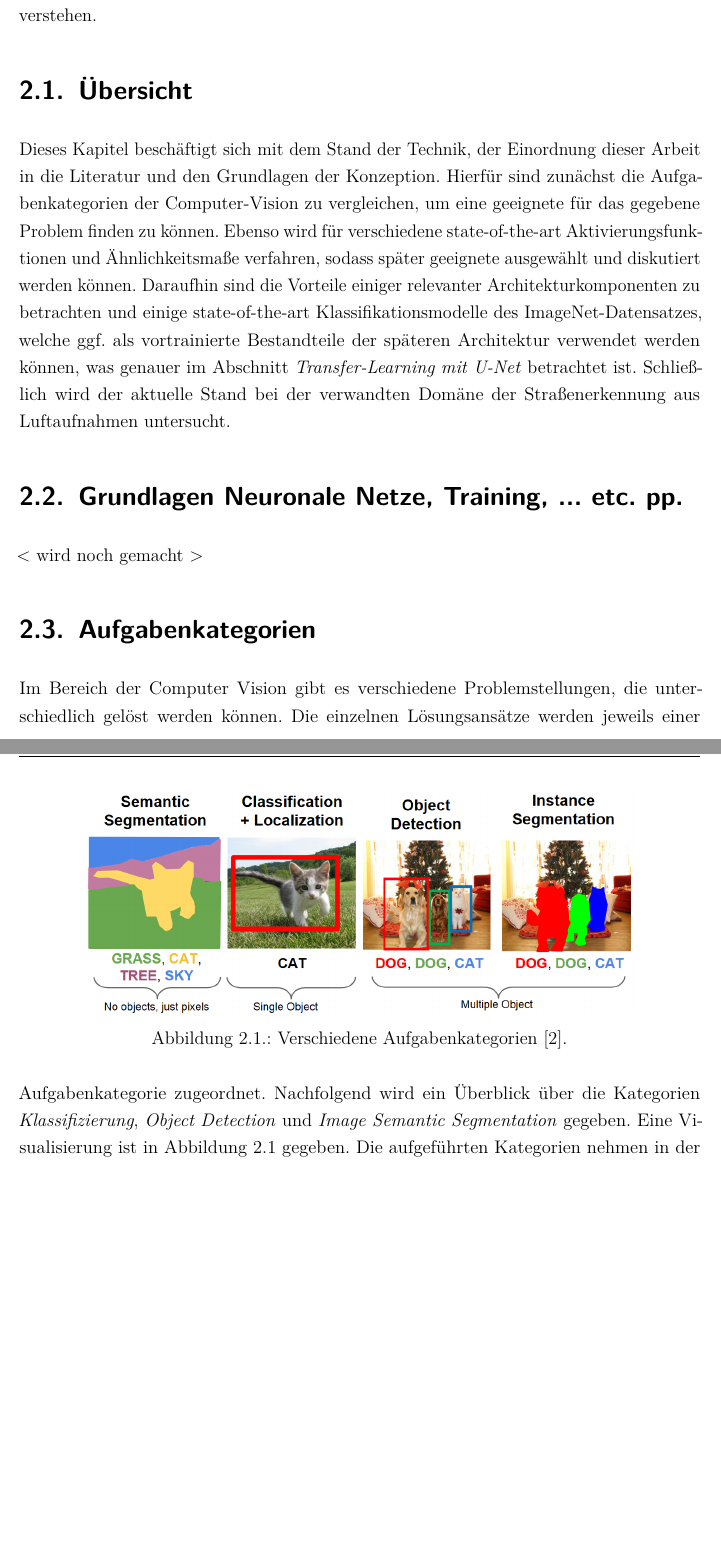
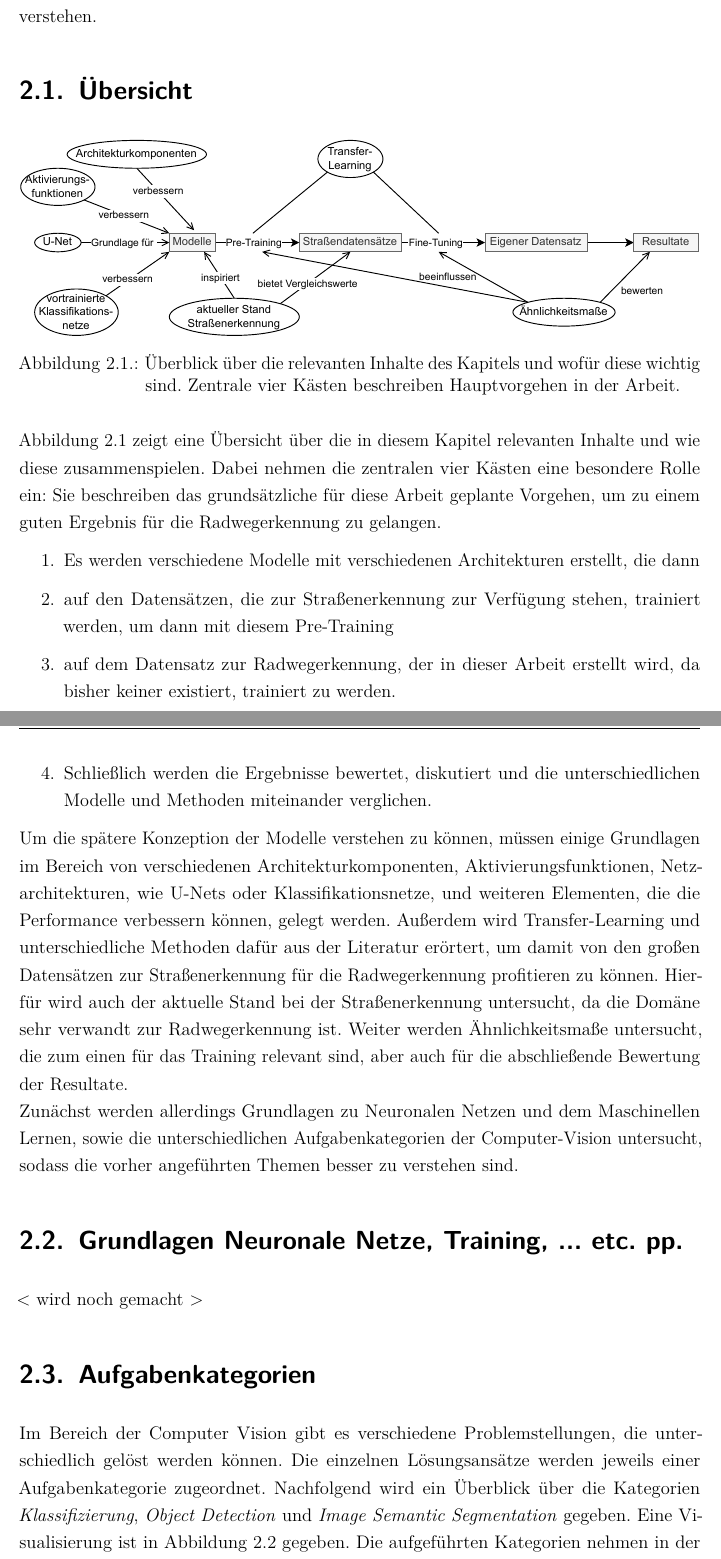
Before and after one commit to bicycle-lane-detector/thesis, a LaTeX document (Studienarbeit.tex, which reads Inhalt/04_Inhalt/Konzeption.tex, Inhalt/04_Inhalt/Stand_der_Technik.tex): two parts of pages 13 and 14 of 87 before the commit and two parts of pages 14 and 15 of 90 after it, joined at a grey line, cut so that both start at the same text, the shorter picture padded with empty space. Compiled offline with pdfLaTeX.

Commit message:
add overview chapters

```diff
--- a/Inhalt/04_Inhalt/Konzeption.tex
+++ b/Inhalt/04_Inhalt/Konzeption.tex
@@ -9,0 +14,2 @@ die relevanten Neuerungen und deren Wichtigkeit für das Erfüllen der Ziele zu
+	\caption{Überblick über die relevanten Inhalte des Kapitels und wofür diese wichtig sind. Zentrale vier Kästen
+	beschreiben Hauptvorgehen in der Arbeit. Ausgegraute Elemente zeigen
--- a/Inhalt/04_Inhalt/Stand_der_Technik.tex
+++ b/Inhalt/04_Inhalt/Stand_der_Technik.tex
@@ -9,17 +9,35 @@ zunächst eine Übersicht der in diesem Kapitel beschriebenen Inhalte, um deren
 
 \section{Übersicht} \label{sec:state-of-the-art-overview}
 
-Dieses Kapitel beschäftigt sich mit dem Stand der Technik, der Einordnung dieser Arbeit in die Literatur
-und den Grundlagen der Konzeption. Hierfür sind zunächst
-die Aufgabenkategorien der Computer-Vision zu vergleichen, um eine geeignete für das gegebene Problem finden zu können.
-Ebenso wird für verschiedene state-of-the-art Aktivierungsfunktionen und Ähnlichkeitsmaße verfahren,
-sodass später geeignete ausgewählt und diskutiert werden können. Daraufhin sind
-die Vorteile einiger relevanter Architekturkomponenten zu betrachten und einige
-state-of-the-art Klassifikationsmodelle des ImageNet-Datensatzes, welche ggf.
-als vortrainierte Bestandteile der späteren Architektur verwendet werden können,
-was genauer im Abschnitt \textit{Transfer-Learning mit U-Net} betrachtet ist.
-Schließlich wird der aktuelle Stand bei der verwandten Domäne der Straßenerkennung
-aus Luftaufnahmen untersucht.
+\begin{figure}[h]
+	\centering
+	\includegraphics[width=1.\textwidth]{Bilder/overview-background.drawio.pdf}
+	\caption{Überblick über die relevanten Inhalte des Kapitels und wofür diese wichtig sind. Zentrale vier Kästen
+	beschreiben Hauptvorgehen in der Arbeit.}
+	\label{fig:overview-background}
+\end{figure}
+
+\autoref{fig:overview-background} zeigt eine Übersicht über die in diesem Kapitel relevanten Inhalte und wie diese
+zusammenspielen. Dabei nehmen die zentralen vier Kästen eine besondere Rolle ein: Sie beschreiben das grundsätzliche
+für diese Arbeit geplante Vorgehen, um zu einem guten Ergebnis für die Radwegerkennung zu gelangen.
+\begin{enumerate}
+	\item Es werden verschiedene Modelle mit verschiedenen Architekturen erstellt, die dann
+	\item auf den Datensätzen, die zur Straßenerkennung zur Verfügung stehen, trainiert werden, um dann mit diesem Pre-Training
+	\item auf dem Datensatz zur Radwegerkennung, der in dieser Arbeit erstellt wird, da
+    bisher keiner existiert, trainiert zu werden.
+	\item Schließlich werden die Ergebnisse bewertet, diskutiert und die unterschiedlichen Modelle und Methoden miteinander verglichen.
+\end{enumerate}
+Um die spätere Konzeption der Modelle verstehen zu können, müssen einige Grundlagen im Bereich von verschiedenen
+Architekturkomponenten, Aktivierungsfunktionen, Netzarchitekturen, wie U-Nets oder Klassifikationsnetze, und
+weiteren Elementen, die die Performance verbessern können, gelegt werden.
+Außerdem wird Transfer-Learning und unterschiedliche Methoden dafür aus der Literatur erörtert, um damit von den
+großen Datensätzen zur Straßenerkennung für die Radwegerkennung profitieren zu können.
+Hierfür wird auch der aktuelle Stand bei der Straßenerkennung untersucht, da die Domäne sehr verwandt zur Radwegerkennung ist.
+Weiter werden Ähnlichkeitsmaße untersucht, die zum einen für das Training relevant sind, aber auch für die
+abschließende Bewertung der Resultate.  \\
+Zunächst werden allerdings Grundlagen zu Neuronalen Netzen und dem Maschinellen Lernen,
+sowie die unterschiedlichen Aufgabenkategorien der Computer-Vision untersucht, sodass die vorher angeführten Themen
+besser zu verstehen sind.
 
 \section{Grundlagen Neuronale Netze, Training, ... etc. pp.}
 
```
Also changed, not shown: Bilder/overview-background.drawio.pdf (added), Bilder/overview-background.svg (added), Bilder/overview.drawio.pdf (added), Bilder/overview.svg (added), Inhalt/04_Inhalt/Konzeption.tex (24 more changed lines), Inhalt/04_Inhalt/Stand_der_Technik.tex (20 more changed lines).
